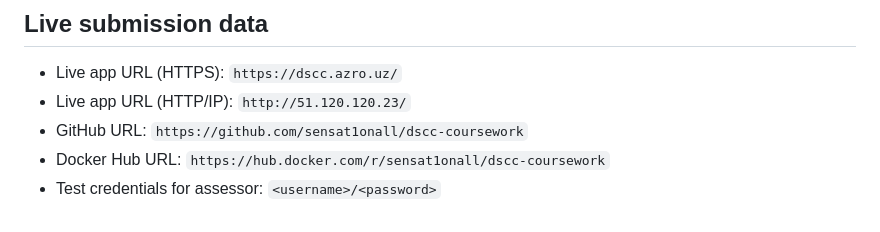
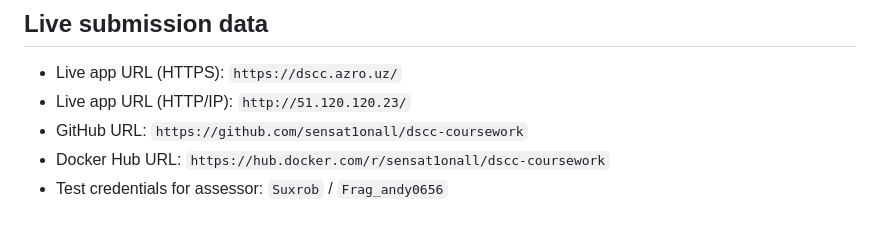
Before and after one commit to sensat1onall/dscc-coursework, a Markdown page: README.md, the part around the change. Drawn GitHub-style.

Commit message:
docs: add assessor test credentials to README

```diff
--- a/README.md
+++ b/README.md
@@ -117,4 +117,4 @@ Uses `pytest-django`; default DB is SQLite unless `DB_*` env vars set.
 - Live app URL (HTTP/IP): `http://51.120.120.23/`
 - GitHub URL: `https://github.com/sensat1onall/dscc-coursework`
 - Docker Hub URL: `https://hub.docker.com/r/sensat1onall/dscc-coursework`
-- Test credentials for assessor: `<username>/<password>`
+- Test credentials for assessor: `Suxrob` / `Frag_andy0656`
```
